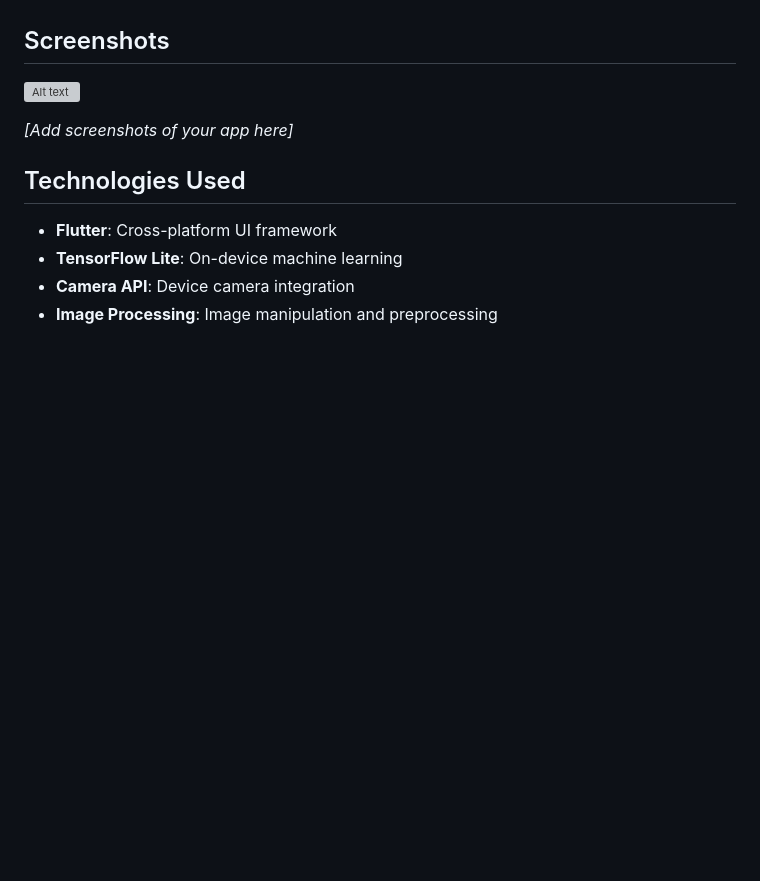
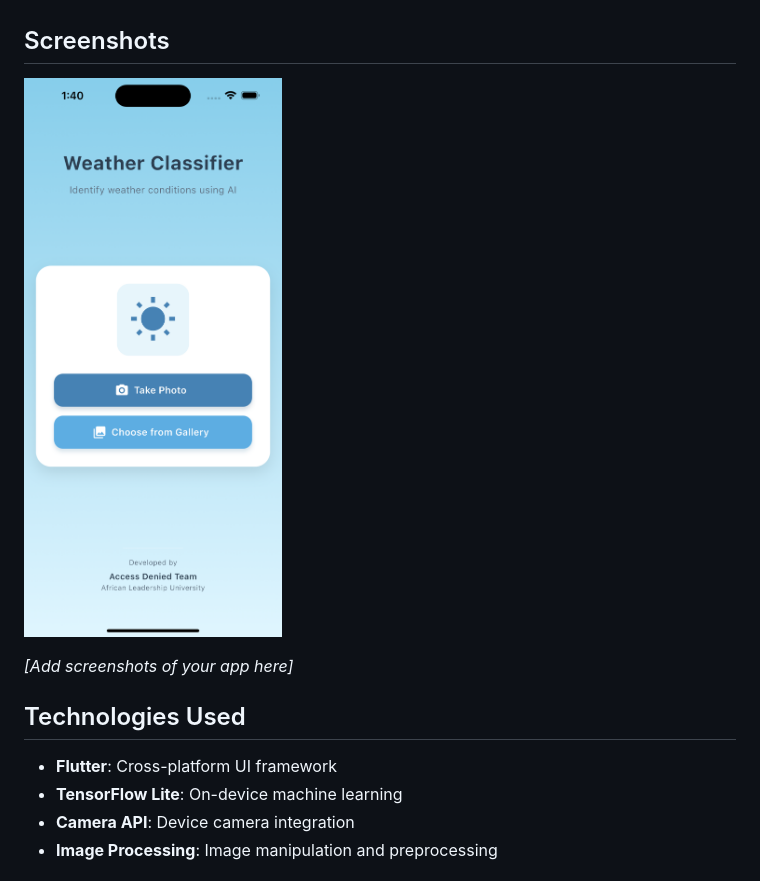
Before and after one commit to Dau2004/Weather_Classifier_App, a Markdown page: README.md, the part around the change. Rendered like a GitHub page; blank space fills up the shorter version; grey boxes are pictures that could not be loaded.

```diff
--- a/README.md
+++ b/README.md
@@ -12,7 +12,7 @@ A Flutter application that uses machine learning to classify weather conditions
 - **Modern UI**: Beautiful, intuitive interface with smooth animations
 
 ## Screenshots
-![Alt text](path/to/image.png)
+![Alt text](simulator_screenshot_992DDD61-C337-4C44-8206-ED9E8D2456CB.png)
 
 *[Add screenshots of your app here]*
 
```
